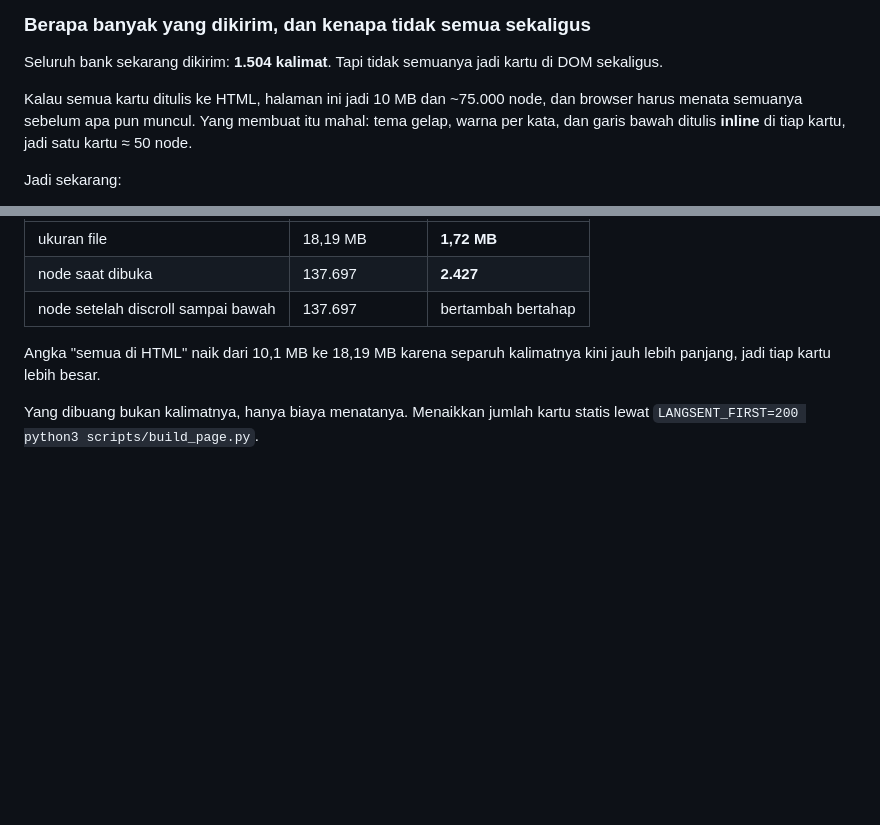
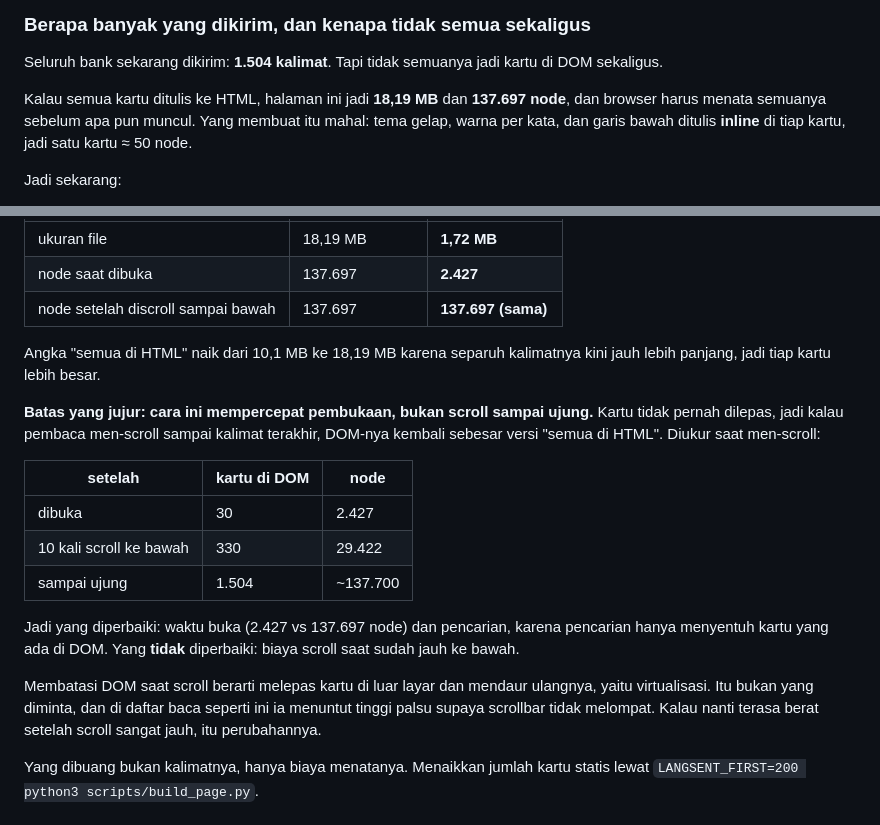
Before and after one commit to erelst/LangDocs, a Markdown page: .pages/README.md, 2 parts joined by grey strips. GitHub-like rendering; blank space fills up the shorter version.

Commit message:
State the lazy list's actual limit, measured
The docs implied the DOM stays small. It does not: cards are appended and never removed,
so scrolling to the last sentence brings the DOM back to the size of the eager version.
Measured while scrolling:

  on load                30 cards    2,427 nodes
  after 10 scroll steps 330 cards   29,422 nodes
  to the end          1,504 cards  ~137,700 nodes

So what lazy loading fixes is time to first content (2,427 vs 137,697 nodes before
anything appears) and search cost, since a search only touches rendered cards. What it
does not fix is scroll cost once the reader is deep in the list. Said plainly in the
docs, with the numbers, rather than left as "grows gradually".

Keeping the DOM bounded during scroll means removing off-screen cards and recycling them,
which is virtualisation: not what was asked for, and it needs fake heights so the
scrollbar does not jump. Noted as the change to make if deep scrolling ever feels heavy.

```diff
--- a/.pages/README.md
+++ b/.pages/README.md
@@ -99,7 +99,7 @@ ia memang gagal, dan pada data bersih ia lolos.
 Seluruh bank sekarang dikirim: **1.504 kalimat**. Tapi tidak semuanya jadi kartu di
 DOM sekaligus.
 
-Kalau semua kartu ditulis ke HTML, halaman ini jadi 10 MB dan ~75.000 node, dan
+Kalau semua kartu ditulis ke HTML, halaman ini jadi **18,19 MB** dan **137.697 node**, dan
 browser harus menata semuanya sebelum apa pun muncul. Yang membuat itu mahal:
 tema gelap, warna per kata, dan garis bawah ditulis **inline** di tiap kartu, jadi
 satu kartu ≈ 50 node.
@@ -117,10 +117,29 @@ Hasilnya, pada 1.504 kalimat (keduanya diukur, bukan diperkirakan:
 |---|---|---|
 | ukuran file | 18,19 MB | **1,72 MB** |
 | node saat dibuka | 137.697 | **2.427** |
-| node setelah discroll sampai bawah | 137.697 | bertambah bertahap |
+| node setelah discroll sampai bawah | 137.697 | **137.697 (sama)** |
 
 Angka "semua di HTML" naik dari 10,1 MB ke 18,19 MB karena separuh kalimatnya kini
 jauh lebih panjang, jadi tiap kartu lebih besar.
+
+**Batas yang jujur: cara ini mempercepat pembukaan, bukan scroll sampai ujung.** Kartu
+tidak pernah dilepas, jadi kalau pembaca men-scroll sampai kalimat terakhir, DOM-nya
+kembali sebesar versi "semua di HTML". Diukur saat men-scroll:
+
+| setelah | kartu di DOM | node |
+|---|---|---|
+| dibuka | 30 | 2.427 |
+| 10 kali scroll ke bawah | 330 | 29.422 |
+| sampai ujung | 1.504 | ~137.700 |
+
+Jadi yang diperbaiki: waktu buka (2.427 vs 137.697 node) dan pencarian, karena pencarian
+hanya menyentuh kartu yang ada di DOM. Yang **tidak** diperbaiki: biaya scroll saat sudah
+jauh ke bawah.
+
+Membatasi DOM saat scroll berarti melepas kartu di luar layar dan mendaur ulangnya, yaitu
+virtualisasi. Itu bukan yang diminta, dan di daftar baca seperti ini ia menuntut tinggi
+palsu supaya scrollbar tidak melompat. Kalau nanti terasa berat setelah scroll sangat
+jauh, itu perubahannya.
 
 Yang dibuang bukan kalimatnya, hanya biaya menatanya. Menaikkan jumlah kartu statis
 lewat `LANGSENT_FIRST=200 python3 scripts/build_page.py`.
```
